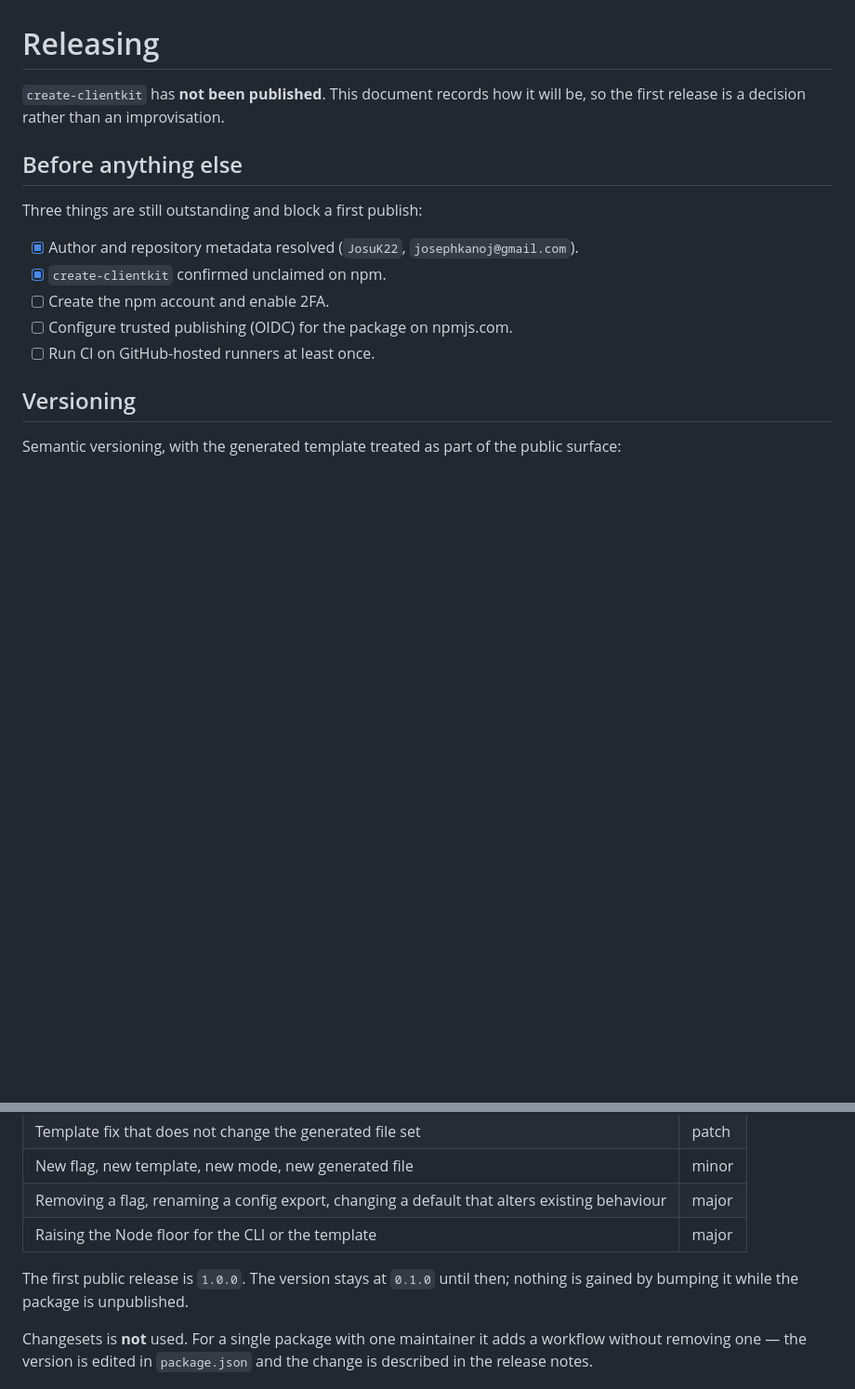
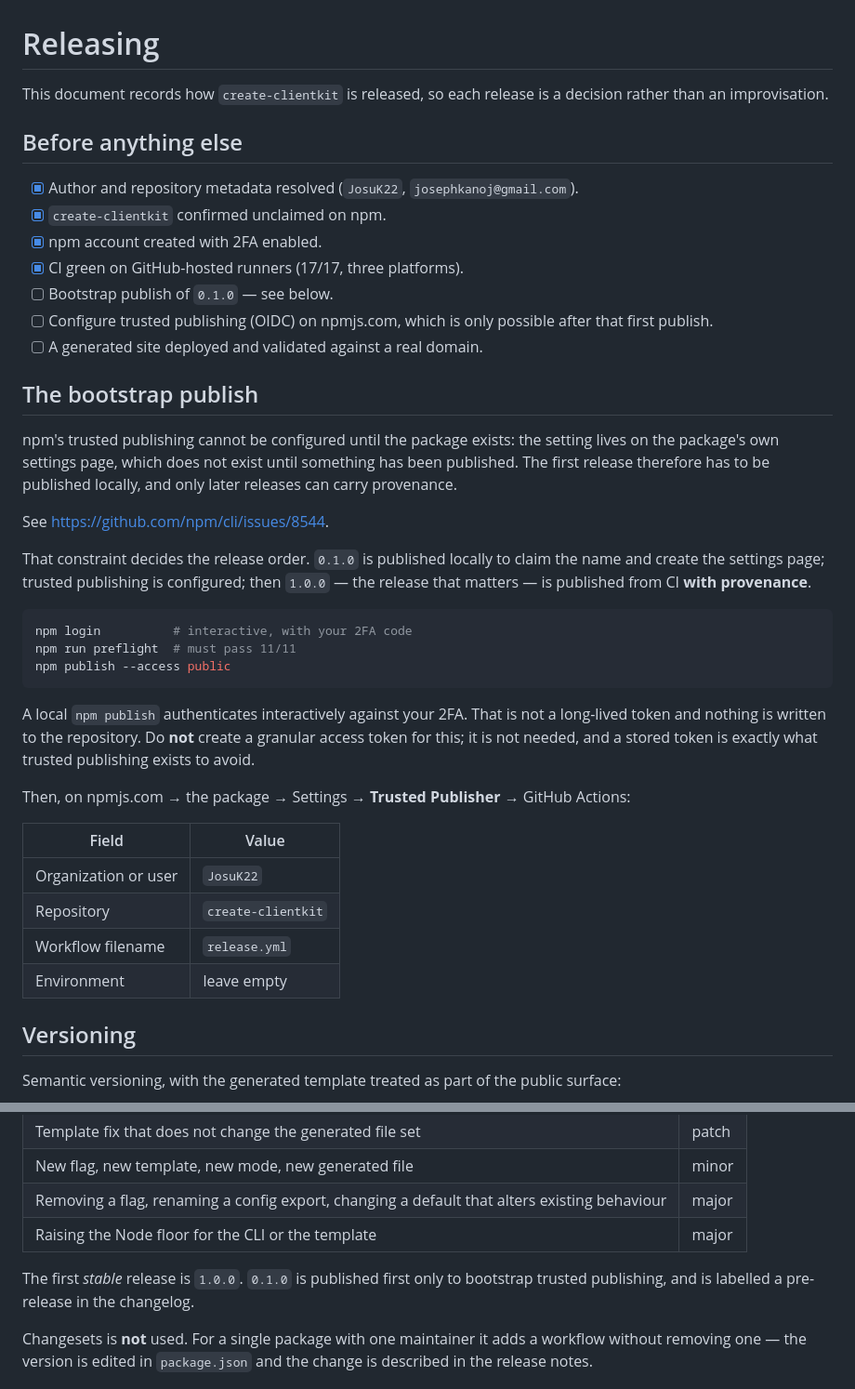
Before and after one commit to JosuK22/create-clientkit, a Markdown page: RELEASING.md, 2 parts joined by grey strips. Shown at 93% size. GitHub-like rendering; blank space fills up the shorter version.

Commit message:
RELEASING: document the trusted-publishing bootstrap constraint
npm cannot configure a trusted publisher until the package exists, because the
setting lives on the package's settings page (npm/cli#8544). The previous text
implied OIDC could be set up before the first publish, which is wrong.

The release order is now explicit: publish 0.1.0 locally to claim the name and
create the settings page, configure trusted publishing, then publish 1.0.0
from CI with provenance - so the release that matters is the one that carries
it. A local publish authenticates interactively against 2FA; no granular
access token is created, since a stored token is what trusted publishing
exists to avoid.

Also records the exact trusted-publisher field values and marks the npm
account and green CI as done.

Co-Authored-By: Claude Opus 5 <noreply@anthropic.com>
Claude-Session: https://claude.ai/code/session_01CJP6Jp4MVqnG1TQBndyGpM

````diff
--- a/RELEASING.md
+++ b/RELEASING.md
@@ -1,17 +1,53 @@
 # Releasing
 
-`create-clientkit` has **not been published**. This document records how it
-will be, so the first release is a decision rather than an improvisation.
+This document records how `create-clientkit` is released, so each release is a
+decision rather than an improvisation.
 
 ## Before anything else
 
-Three things are still outstanding and block a first publish:
-
 - [x] Author and repository metadata resolved (`JosuK22`, `josephkanoj@gmail.com`).
 - [x] `create-clientkit` confirmed unclaimed on npm.
-- [ ] Create the npm account and enable 2FA.
-- [ ] Configure trusted publishing (OIDC) for the package on npmjs.com.
-- [ ] Run CI on GitHub-hosted runners at least once.
+- [x] npm account created with 2FA enabled.
+- [x] CI green on GitHub-hosted runners (17/17, three platforms).
+- [ ] Bootstrap publish of `0.1.0` — see below.
+- [ ] Configure trusted publishing (OIDC) on npmjs.com, which is only possible
+      after that first publish.
+- [ ] A generated site deployed and validated against a real domain.
+
+## The bootstrap publish
+
+npm's trusted publishing cannot be configured until the package exists: the
+setting lives on the package's own settings page, which does not exist until
+something has been published. The first release therefore has to be published
+locally, and only later releases can carry provenance.
+
+See <https://github.com/npm/cli/issues/8544>.
+
+That constraint decides the release order. `0.1.0` is published locally to
+claim the name and create the settings page; trusted publishing is configured;
+then `1.0.0` — the release that matters — is published from CI **with
+provenance**.
+
+```sh
+npm login          # interactive, with your 2FA code
+npm run preflight  # must pass 11/11
+npm publish --access public
+```
+
+A local `npm publish` authenticates interactively against your 2FA. That is not
+a long-lived token and nothing is written to the repository. Do **not** create a
+granular access token for this; it is not needed, and a stored token is exactly
+what trusted publishing exists to avoid.
+
+Then, on npmjs.com → the package → Settings → **Trusted Publisher** →
+GitHub Actions:
+
+| Field                | Value              |
+| -------------------- | ------------------ |
+| Organization or user | `JosuK22`          |
+| Repository           | `create-clientkit` |
+| Workflow filename    | `release.yml`      |
+| Environment          | leave empty        |
 
 ## Versioning
 
@@ -26,8 +62,8 @@ surface:
 | Removing a flag, renaming a config export, changing a default that alters existing behaviour | major |
 | Raising the Node floor for the CLI or the template                                           | major |
 
-The first public release is `1.0.0`. The version stays at `0.1.0` until then;
-nothing is gained by bumping it while the package is unpublished.
+The first _stable_ release is `1.0.0`. `0.1.0` is published first only to
+bootstrap trusted publishing, and is labelled a pre-release in the changelog.
 
 Changesets is **not** used. For a single package with one maintainer it adds a
 workflow without removing one — the version is edited in `package.json` and the
````
